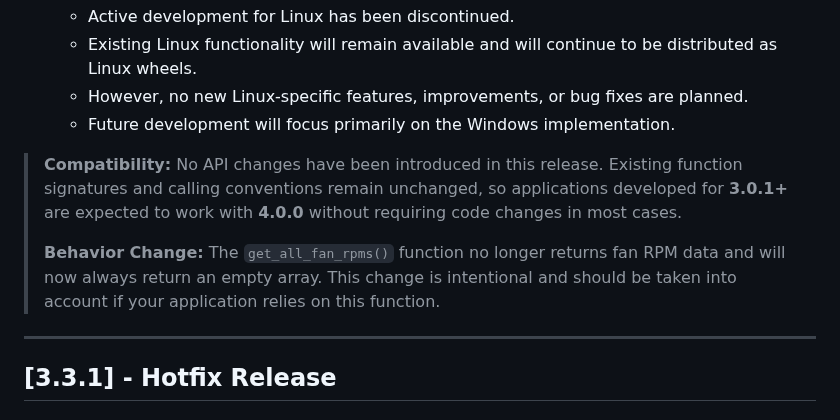
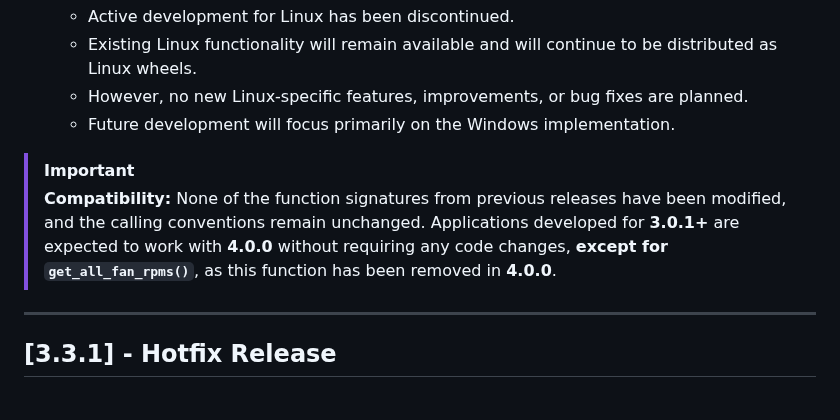
Before and after one commit to gafoo173/HardView, a Markdown page: CHANGELOG.md, the part around the change. Drawn GitHub-style.

```diff
--- a/CHANGELOG.md
+++ b/CHANGELOG.md
@@ -57,9 +57,9 @@ All notable changes to HardView Library (Python) will be documented in this file
   * However, no new Linux-specific features, improvements, or bug fixes are planned.
   * Future development will focus primarily on the Windows implementation.
 
-> **Compatibility:** No API changes have been introduced in this release. Existing function signatures and calling conventions remain unchanged, so applications developed for **3.0.1+** are expected to work with **4.0.0** without requiring code changes in most cases.
->
-> **Behavior Change:** The `get_all_fan_rpms()` function no longer returns fan RPM data and will now always return an empty array. This change is intentional and should be taken into account if your application relies on this function.
+> [!IMPORTANT]
+> **Compatibility:** None of the function signatures from previous releases have been modified, and the calling conventions remain unchanged. Applications developed for **3.0.1+** are expected to work with **4.0.0** without requiring any code changes, **except for `get_all_fan_rpms()`**, as this function has been removed in **4.0.0**.
+
 
 ---
 
```
